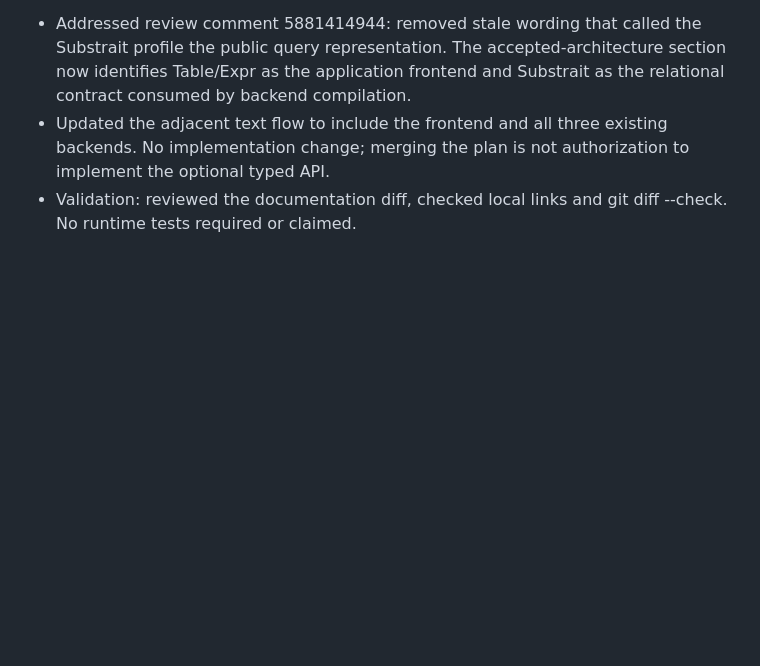
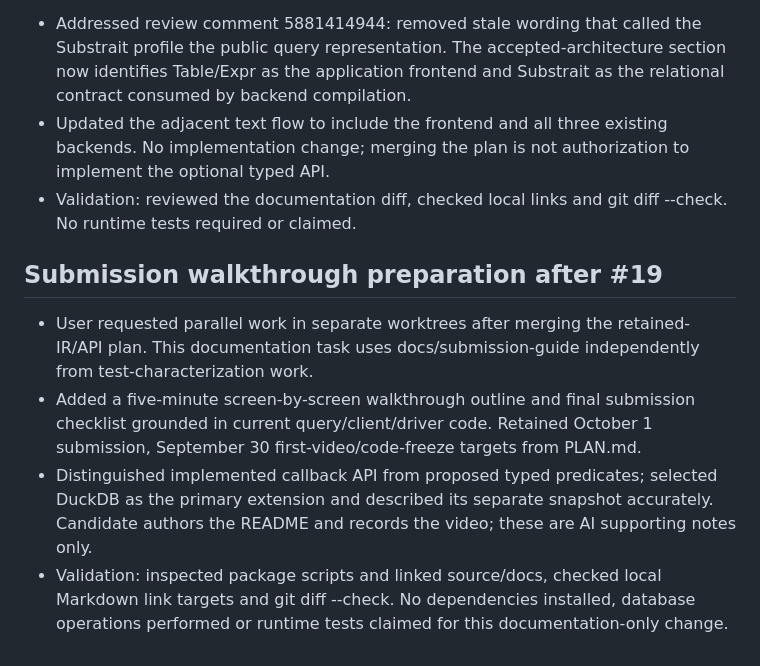
Before and after one commit to poweihuang0817/GoldenAnalyticsChallegne, a Markdown page: docs/AI-LOG.md, the part around the change. Rendered like a GitHub page; blank space fills up the shorter version.

Commit message:
Add submission checklist and five-minute API walkthrough notes

```diff
--- a/docs/AI-LOG.md
+++ b/docs/AI-LOG.md
@@ -185,3 +185,10 @@ The challenge explicitly requires a README written by the candidate. The assista
 - Addressed review comment 5881414944: removed stale wording that called the Substrait profile the public query representation. The accepted-architecture section now identifies Table/Expr as the application frontend and Substrait as the relational contract consumed by backend compilation.
 - Updated the adjacent text flow to include the frontend and all three existing backends. No implementation change; merging the plan is not authorization to implement the optional typed API.
 - Validation: reviewed the documentation diff, checked local links and git diff --check. No runtime tests required or claimed.
+
+## Submission walkthrough preparation after #19
+
+- User requested parallel work in separate worktrees after merging the retained-IR/API plan. This documentation task uses docs/submission-guide independently from test-characterization work.
+- Added a five-minute screen-by-screen walkthrough outline and final submission checklist grounded in current query/client/driver code. Retained October 1 submission, September 30 first-video/code-freeze targets from PLAN.md.
+- Distinguished implemented callback API from proposed typed predicates; selected DuckDB as the primary extension and described its separate snapshot accurately. Candidate authors the README and records the video; these are AI supporting notes only.
+- Validation: inspected package scripts and linked source/docs, checked local Markdown link targets and git diff --check. No dependencies installed, database operations performed or runtime tests claimed for this documentation-only change.
```
Also changed, not shown: docs/SUBMISSION-GUIDE.md (added, +66 -0 lines).
